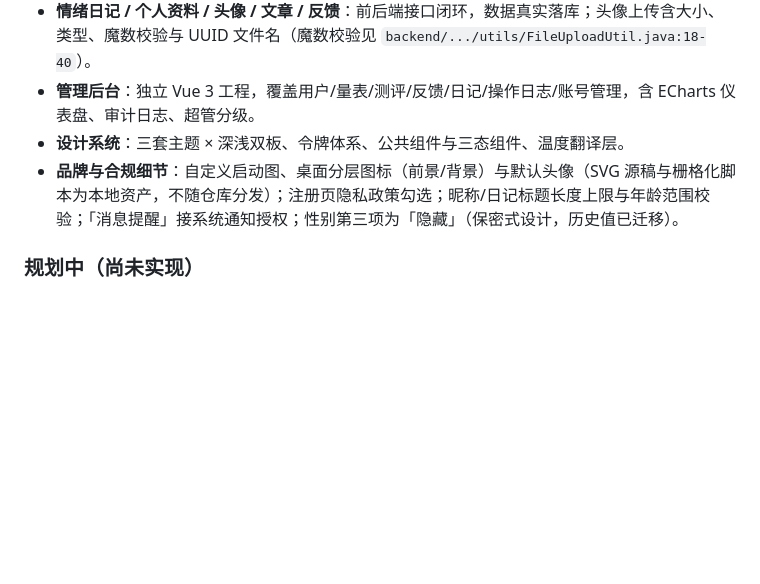
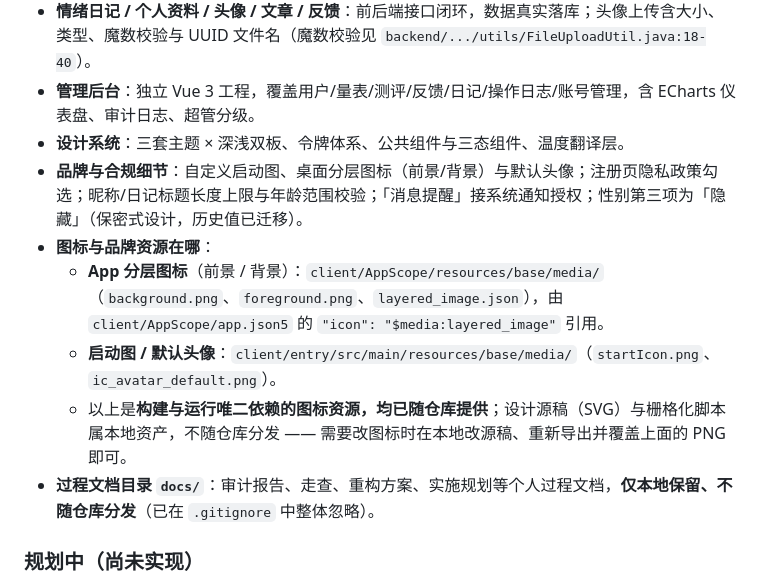
Before and after one commit to shengjusun/mindhealth, a Markdown page: README.md, the part around the change. GitHub-like rendering; blank space fills up the shorter version.

Commit message:
docs: README 补充图标资源位置（AppScope/entry media）与 docs/ 本地化说明

```diff
--- a/README.md
+++ b/README.md
@@ -134,7 +134,12 @@ mh/
 - **情绪日记 / 个人资料 / 头像 / 文章 / 反馈**：前后端接口闭环，数据真实落库；头像上传含大小、类型、魔数校验与 UUID 文件名（魔数校验见 `backend/.../utils/FileUploadUtil.java:18-40`）。
 - **管理后台**：独立 Vue 3 工程，覆盖用户/量表/测评/反馈/日记/操作日志/账号管理，含 ECharts 仪表盘、审计日志、超管分级。
 - **设计系统**：三套主题 × 深浅双板、令牌体系、公共组件与三态组件、温度翻译层。
-- **品牌与合规细节**：自定义启动图、桌面分层图标（前景/背景）与默认头像（SVG 源稿与栅格化脚本为本地资产，不随仓库分发）；注册页隐私政策勾选；昵称/日记标题长度上限与年龄范围校验；「消息提醒」接系统通知授权；性别第三项为「隐藏」（保密式设计，历史值已迁移）。
+- **品牌与合规细节**：自定义启动图、桌面分层图标（前景/背景）与默认头像；注册页隐私政策勾选；昵称/日记标题长度上限与年龄范围校验；「消息提醒」接系统通知授权；性别第三项为「隐藏」（保密式设计，历史值已迁移）。
+- **图标与品牌资源在哪**：
+  - **App 分层图标**（前景 / 背景）：`client/AppScope/resources/base/media/`（`background.png`、`foreground.png`、`layered_image.json`），由 `client/AppScope/app.json5` 的 `"icon": "$media:layered_image"` 引用。
+  - **启动图 / 默认头像**：`client/entry/src/main/resources/base/media/`（`startIcon.png`、`ic_avatar_default.png`）。
+  - 以上是**构建与运行唯二依赖的图标资源，均已随仓库提供**；设计源稿（SVG）与栅格化脚本属本地资产，不随仓库分发 —— 需要改图标时在本地改源稿、重新导出并覆盖上面的 PNG 即可。
+- **过程文档目录 `docs/`**：审计报告、走查、重构方案、实施规划等个人过程文档，**仅本地保留、不随仓库分发**（已在 `.gitignore` 中整体忽略）。
 
 ### 规划中（尚未实现）
 
```
